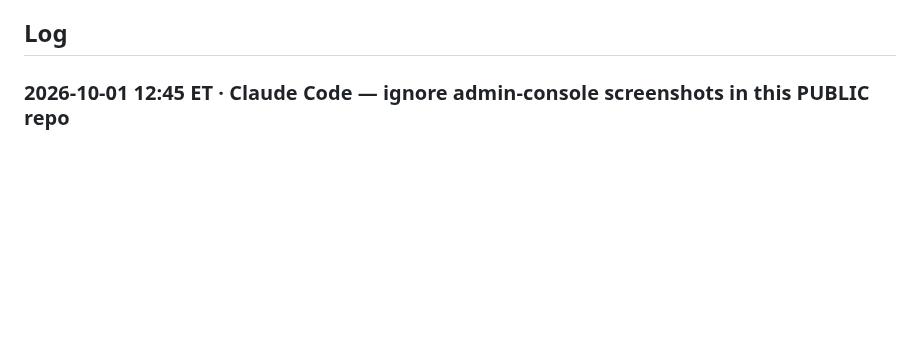
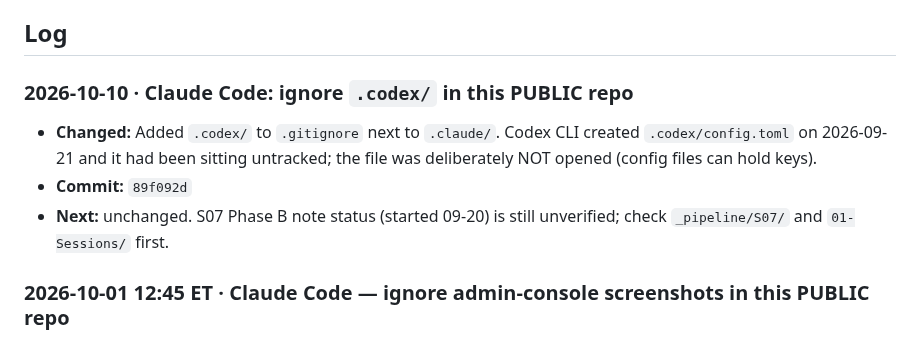
Before and after one commit to TheLittlestAskew/wtff_vault, a Markdown page: HANDOFF.md, the part around the change. Rendered like a GitHub page; blank space fills up the shorter version.

Commit message:
docs: handoff update (89f092d)
Co-Authored-By: Claude Opus 5.5 <noreply@anthropic.com>

```diff
--- a/HANDOFF.md
+++ b/HANDOFF.md
@@ -34,6 +34,12 @@ Vault-consistency work order from the 2026-07-04 audit is open: handoff enabled
 
 ## Log
 <!-- newest first · one entry per logical task/session · timestamp · source · changed · commit · next -->
+
+### 2026-10-10 · Claude Code: ignore `.codex/` in this PUBLIC repo
+
+- **Changed:** Added `.codex/` to `.gitignore` next to `.claude/`. Codex CLI created `.codex/config.toml` on 2026-09-21 and it had been sitting untracked; the file was deliberately NOT opened (config files can hold keys).
+- **Commit:** `89f092d`
+- **Next:** unchanged. S07 Phase B note status (started 09-20) is still unverified; check `_pipeline/S07/` and `01-Sessions/` first.
 
 ### 2026-10-01 12:45 ET · Claude Code — ignore admin-console screenshots in this PUBLIC repo
 
```
